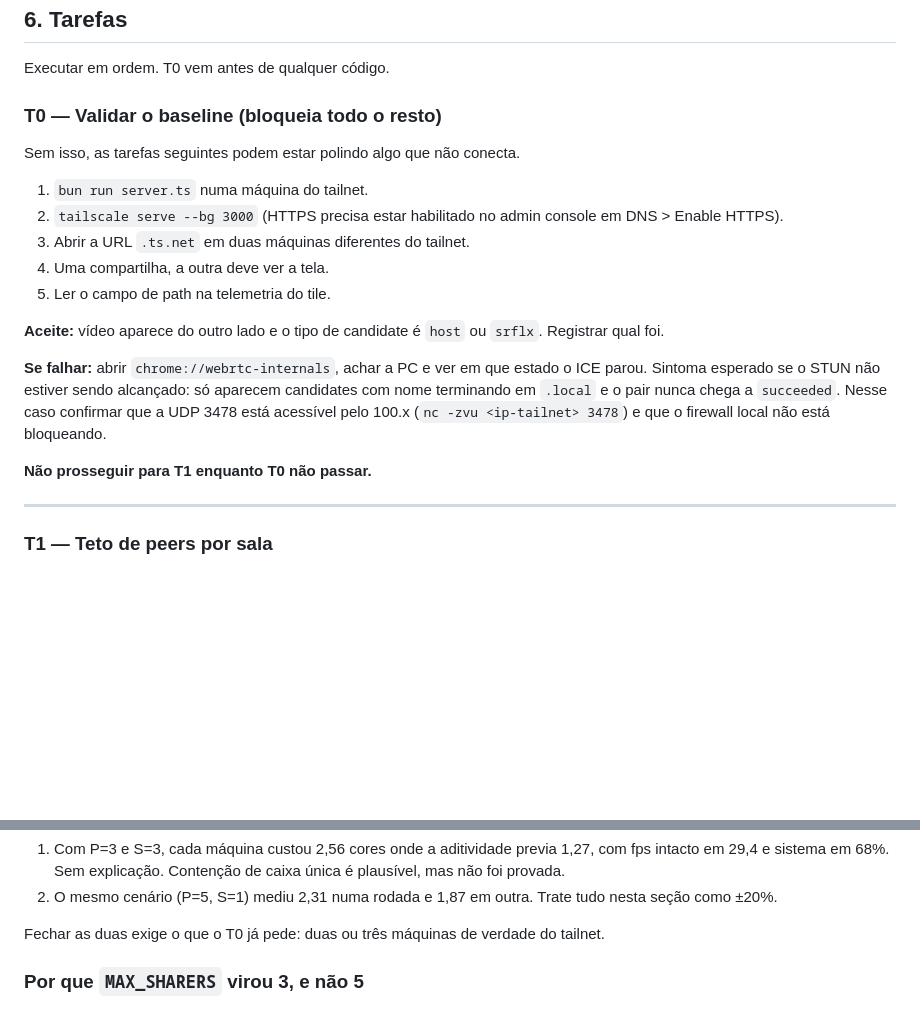
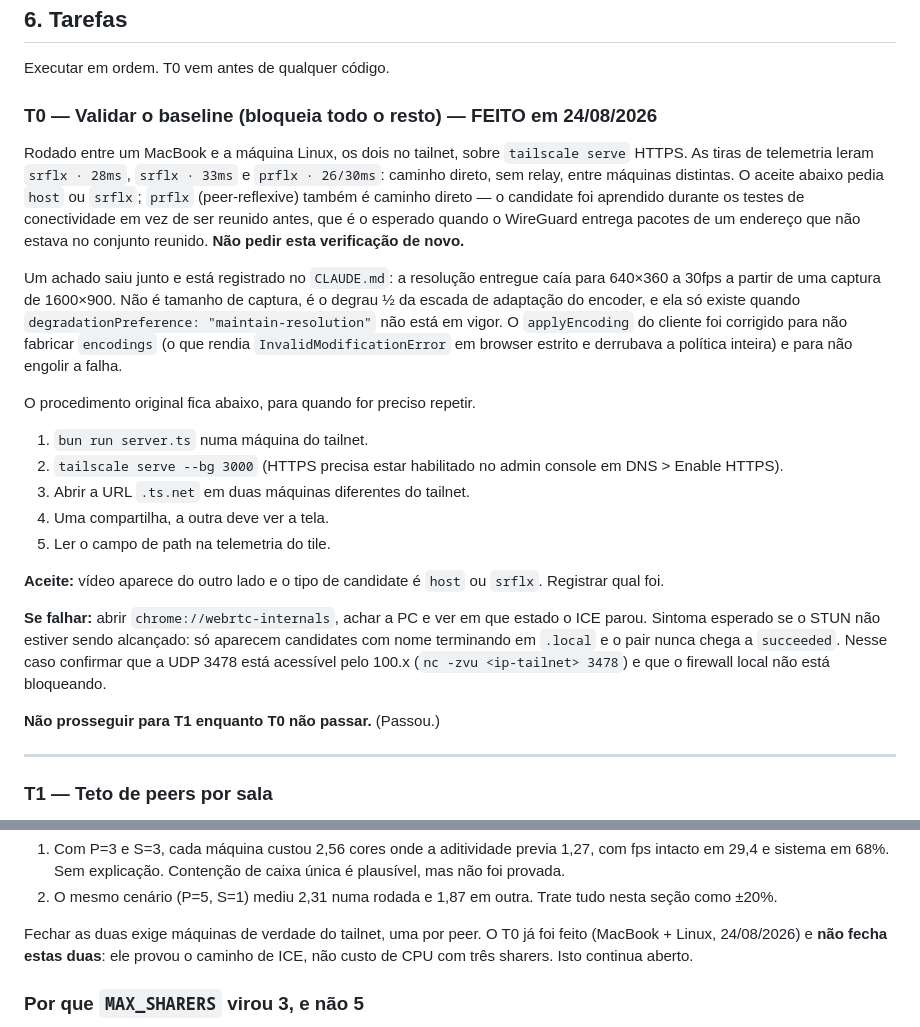
Before and after one commit to thoth-id/ss, a Markdown page: PLANO.md, 2 parts joined by grey strips. Drawn GitHub-style; blank space fills up the shorter version.

```diff
--- a/PLANO.md
+++ b/PLANO.md
@@ -196,9 +196,26 @@ cert Let's Encrypt válido para o nome `.ts.net`.
 
 Executar em ordem. T0 vem antes de qualquer código.
 
-### T0 — Validar o baseline (bloqueia todo o resto)
+### T0 — Validar o baseline (bloqueia todo o resto) — FEITO em 24/08/2026
 
-Sem isso, as tarefas seguintes podem estar polindo algo que não conecta.
+Rodado entre um MacBook e a máquina Linux, os dois no tailnet, sobre
+`tailscale serve` HTTPS. As tiras de telemetria leram `srflx · 28ms`,
+`srflx · 33ms` e `prflx · 26/30ms`: caminho direto, sem relay, entre máquinas
+distintas. O aceite abaixo pedia `host` ou `srflx`; `prflx` (peer-reflexive)
+também é caminho direto — o candidate foi aprendido durante os testes de
+conectividade em vez de ser reunido antes, que é o esperado quando o WireGuard
+entrega pacotes de um endereço que não estava no conjunto reunido. **Não pedir
+esta verificação de novo.**
+
+Um achado saiu junto e está registrado no `CLAUDE.md`: a resolução entregue
+caía para 640×360 a 30fps a partir de uma captura de 1600×900. Não é tamanho de
+captura, é o degrau ½ da escada de adaptação do encoder, e ela só existe quando
+`degradationPreference: "maintain-resolution"` não está em vigor. O
+`applyEncoding` do cliente foi corrigido para não fabricar `encodings` (o que
+rendia `InvalidModificationError` em browser estrito e derrubava a política
+inteira) e para não engolir a falha.
+
+O procedimento original fica abaixo, para quando for preciso repetir.
 
 1. `bun run server.ts` numa máquina do tailnet.
 2. `tailscale serve --bg 3000` (HTTPS precisa estar habilitado no admin console
@@ -216,7 +233,7 @@ aparecem candidates com nome terminando em `.local` e o pair nunca chega a
 `succeeded`. Nesse caso confirmar que a UDP 3478 está acessível pelo 100.x
 (`nc -zvu <ip-tailnet> 3478`) e que o firewall local não está bloqueando.
 
-**Não prosseguir para T1 enquanto T0 não passar.**
+**Não prosseguir para T1 enquanto T0 não passar.** (Passou.)
 
 ---
 
@@ -416,8 +433,9 @@ Duas pontas soltas:
 2. O mesmo cenário (P=5, S=1) mediu 2,31 numa rodada e 1,87 em outra. Trate tudo
    nesta seção como ±20%.
 
-Fechar as duas exige o que o T0 já pede: duas ou três máquinas de verdade do
-tailnet.
+Fechar as duas exige máquinas de verdade do tailnet, uma por peer. O T0 já foi
+feito (MacBook + Linux, 24/08/2026) e **não fecha estas duas**: ele provou o
+caminho de ICE, não custo de CPU com três sharers. Isto continua aberto.
 
 ### Por que `MAX_SHARERS` virou 3, e não 5
 
```
Also changed, not shown: CLAUDE.md (+49 -6 lines), README.md (+7 -0 lines).
